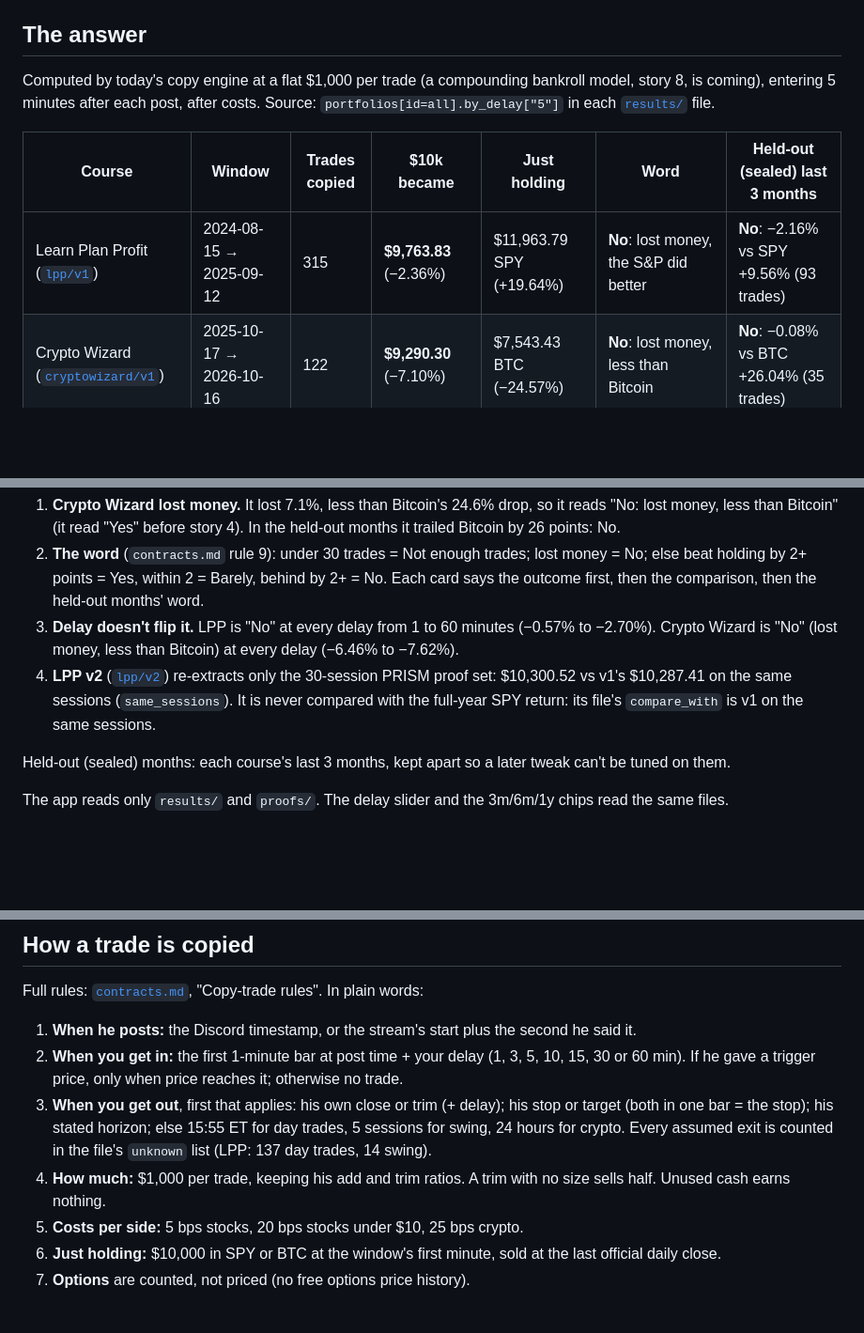
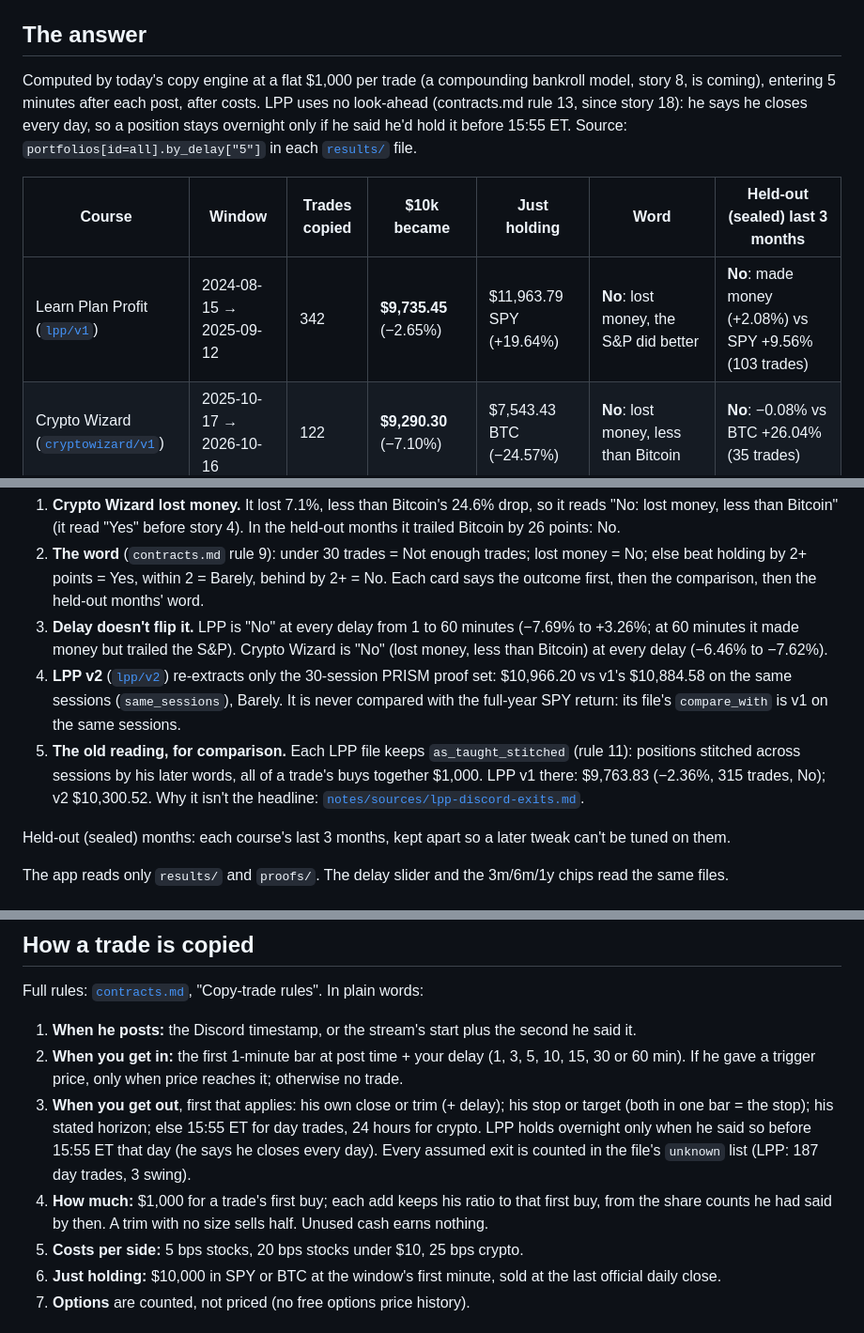
Before and after one commit to Escobar-Luis/quant-bot, a Markdown page: README.md, 3 parts joined by grey strips. Shown at 94% size. Rendered like a GitHub page; blank space fills up the shorter version.

```diff
--- a/README.md
+++ b/README.md
@@ -12,18 +12,19 @@ We copy each course's posted trades with $10,000 of fake money, after trading co
 
 <!-- numbers: update after stories 3,4,9 -->
 
-Computed by today's copy engine at a flat $1,000 per trade (a compounding bankroll model, story 8, is coming), entering 5 minutes after each post, after costs. Source: `portfolios[id=all].by_delay["5"]` in each [`results/`](results/) file.
+Computed by today's copy engine at a flat $1,000 per trade (a compounding bankroll model, story 8, is coming), entering 5 minutes after each post, after costs. LPP uses no look-ahead (contracts.md rule 13, since story 18): he says he closes every day, so a position stays overnight only if he said he'd hold it before 15:55 ET. Source: `portfolios[id=all].by_delay["5"]` in each [`results/`](results/) file.
 
 | Course | Window | Trades copied | $10k became | Just holding | Word | Held-out (sealed) last 3 months |
 |---|---|---|---|---|---|---|
-| Learn Plan Profit ([`lpp/v1`](results/lpp/v1.json)) | 2024-08-15 → 2025-09-12 | 315 | **$9,763.83** (−2.36%) | $11,963.79 SPY (+19.64%) | **No**: lost money, the S&P did better | **No**: −2.16% vs SPY +9.56% (93 trades) |
+| Learn Plan Profit ([`lpp/v1`](results/lpp/v1.json)) | 2024-08-15 → 2025-09-12 | 342 | **$9,735.45** (−2.65%) | $11,963.79 SPY (+19.64%) | **No**: lost money, the S&P did better | **No**: made money (+2.08%) vs SPY +9.56% (103 trades) |
 | Crypto Wizard ([`cryptowizard/v1`](results/cryptowizard/v1.json)) | 2025-10-17 → 2026-10-16 | 122 | **$9,290.30** (−7.10%) | $7,543.43 BTC (−24.57%) | **No**: lost money, less than Bitcoin | **No**: −0.08% vs BTC +26.04% (35 trades) |
 | ZipTrader ([`ziptrader/v1`](results/ziptrader/v1.json)) | 2026-10-01 → 2026-10-16 | 1 | $10,007.02 (+0.07%) | $9,985.61 SPY (−0.14%) | **Not enough trades**: made money, about the same as the S&P | same window |
 
 1. **Crypto Wizard lost money.** It lost 7.1%, less than Bitcoin's 24.6% drop, so it reads "No: lost money, less than Bitcoin" (it read "Yes" before story 4). In the held-out months it trailed Bitcoin by 26 points: No.
 2. **The word** (`contracts.md` rule 9): under 30 trades = Not enough trades; lost money = No; else beat holding by 2+ points = Yes, within 2 = Barely, behind by 2+ = No. Each card says the outcome first, then the comparison, then the held-out months' word.
-3. **Delay doesn't flip it.** LPP is "No" at every delay from 1 to 60 minutes (−0.57% to −2.70%). Crypto Wizard is "No" (lost money, less than Bitcoin) at every delay (−6.46% to −7.62%).
-4. **LPP v2** ([`lpp/v2`](results/lpp/v2.json)) re-extracts only the 30-session PRISM proof set: $10,300.52 vs v1's $10,287.41 on the same sessions (`same_sessions`). It is never compared with the full-year SPY return: its file's `compare_with` is v1 on the same sessions.
+3. **Delay doesn't flip it.** LPP is "No" at every delay from 1 to 60 minutes (−7.69% to +3.26%; at 60 minutes it made money but trailed the S&P). Crypto Wizard is "No" (lost money, less than Bitcoin) at every delay (−6.46% to −7.62%).
+4. **LPP v2** ([`lpp/v2`](results/lpp/v2.json)) re-extracts only the 30-session PRISM proof set: $10,966.20 vs v1's $10,884.58 on the same sessions (`same_sessions`), Barely. It is never compared with the full-year SPY return: its file's `compare_with` is v1 on the same sessions.
+5. **The old reading, for comparison.** Each LPP file keeps `as_taught_stitched` (rule 11): positions stitched across sessions by his later words, all of a trade's buys together $1,000. LPP v1 there: $9,763.83 (−2.36%, 315 trades, No); v2 $10,300.52. Why it isn't the headline: [`notes/sources/lpp-discord-exits.md`](notes/sources/lpp-discord-exits.md).
 
 Held-out (sealed) months: each course's last 3 months, kept apart so a later tweak can't be tuned on them.
 
@@ -102,8 +103,8 @@ Full rules: [`contracts.md`](_bmad-output/planning-artifacts/spec-day-trader-ai/
 
 1. **When he posts:** the Discord timestamp, or the stream's start plus the second he said it.
 2. **When you get in:** the first 1-minute bar at post time + your delay (1, 3, 5, 10, 15, 30 or 60 min). If he gave a trigger price, only when price reaches it; otherwise no trade.
-3. **When you get out**, first that applies: his own close or trim (+ delay); his stop or target (both in one bar = the stop); his stated horizon; else 15:55 ET for day trades, 5 sessions for swing, 24 hours for crypto. Every assumed exit is counted in the file's `unknown` list (LPP: 137 day trades, 14 swing).
-4. **How much:** $1,000 per trade, keeping his add and trim ratios. A trim with no size sells half. Unused cash earns nothing.
+3. **When you get out**, first that applies: his own close or trim (+ delay); his stop or target (both in one bar = the stop); his stated horizon; else 15:55 ET for day trades, 24 hours for crypto. LPP holds overnight only when he said so before 15:55 ET that day (he says he closes every day). Every assumed exit is counted in the file's `unknown` list (LPP: 187 day trades, 3 swing).
+4. **How much:** $1,000 for a trade's first buy; each add keeps his ratio to that first buy, from the share counts he had said by then. A trim with no size sells half. Unused cash earns nothing.
 5. **Costs per side:** 5 bps stocks, 20 bps stocks under $10, 25 bps crypto.
 6. **Just holding:** $10,000 in SPY or BTC at the window's first minute, sold at the last official daily close.
 7. **Options** are counted, not priced (no free options price history).
```
Also changed, not shown: other parts of README.md (+3 -3 lines), AGENTS.md (+3 -3 lines), 1 other file.
